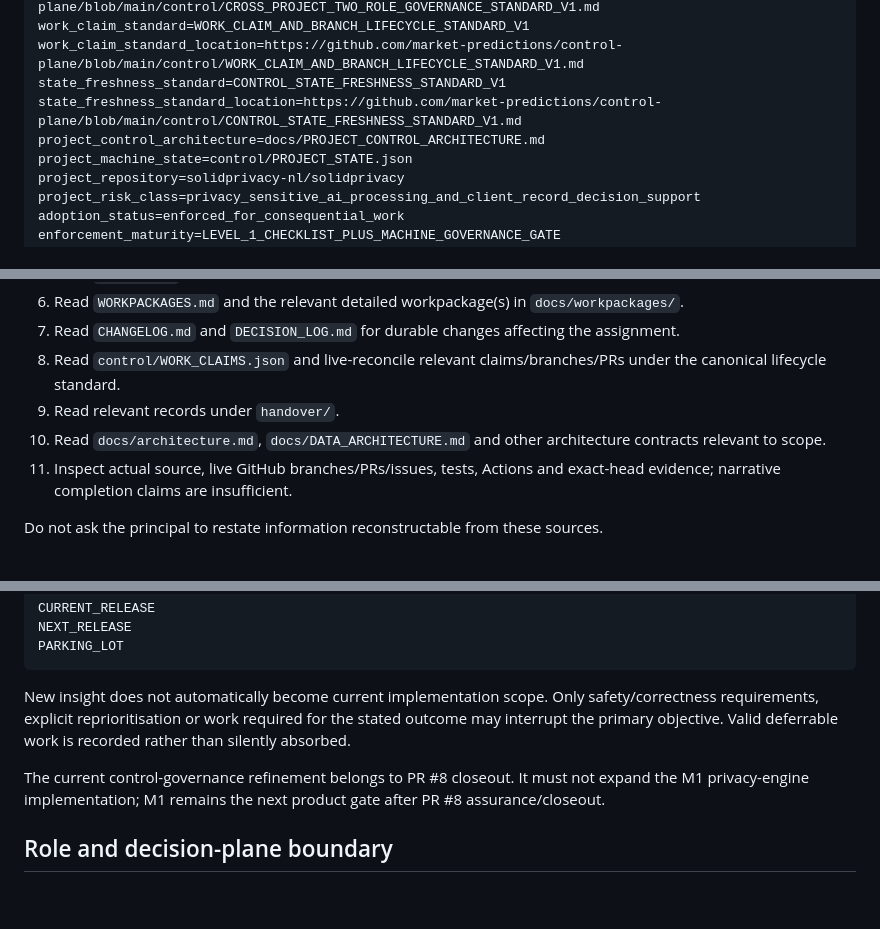
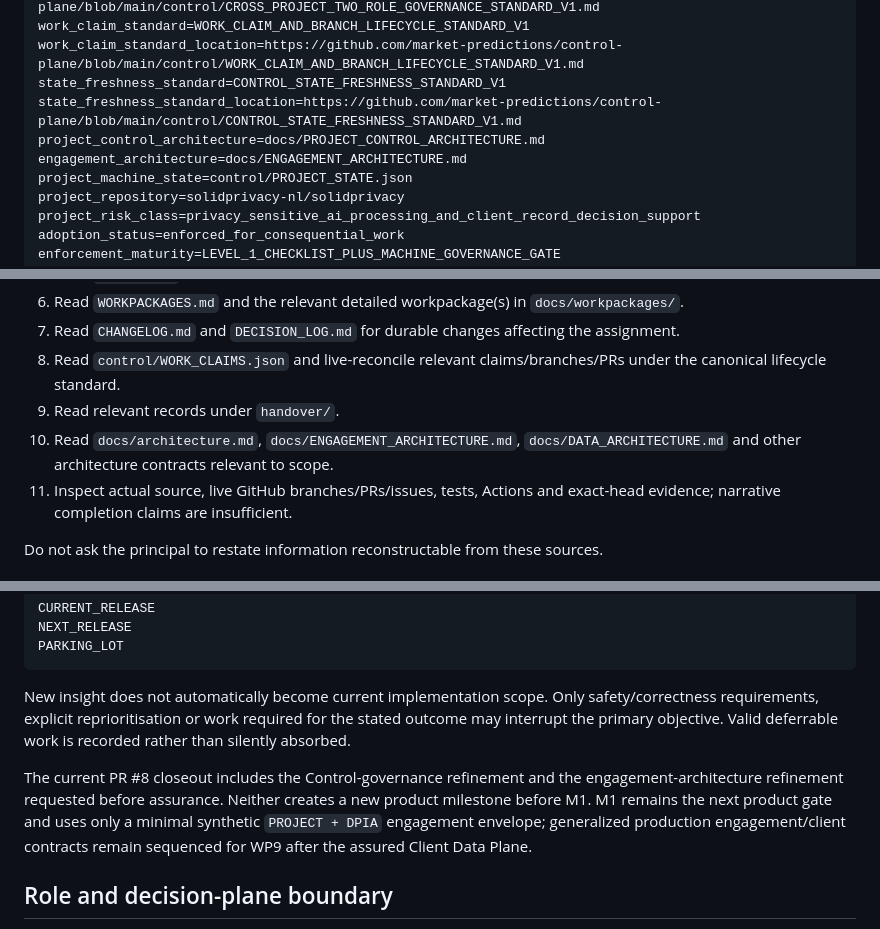
Before and after one commit to solidprivacy-nl/solidprivacy, a Markdown page: control/PROJECT_GOVERNANCE_BOOTSTRAP.md, 3 parts joined by grey strips. Rendered like a GitHub page; blank space fills up the shorter version.

Commit message:
Add engagement architecture to governance bootstrap

```diff
--- a/control/PROJECT_GOVERNANCE_BOOTSTRAP.md
+++ b/control/PROJECT_GOVERNANCE_BOOTSTRAP.md
@@ -10,6 +10,7 @@ work_claim_standard_location=https://github.com/market-predictions/control-plane
 state_freshness_standard=CONTROL_STATE_FRESHNESS_STANDARD_V1
 state_freshness_standard_location=https://github.com/market-predictions/control-plane/blob/main/control/CONTROL_STATE_FRESHNESS_STANDARD_V1.md
 project_control_architecture=docs/PROJECT_CONTROL_ARCHITECTURE.md
+engagement_architecture=docs/ENGAGEMENT_ARCHITECTURE.md
 project_machine_state=control/PROJECT_STATE.json
 project_repository=solidprivacy-nl/solidprivacy
 project_risk_class=privacy_sensitive_ai_processing_and_client_record_decision_support
@@ -59,7 +60,7 @@ For consequential planning, implementation, assurance, release or roadmap work:
 7. Read `CHANGELOG.md` and `DECISION_LOG.md` for durable changes affecting the assignment.
 8. Read `control/WORK_CLAIMS.json` and live-reconcile relevant claims/branches/PRs under the canonical lifecycle standard.
 9. Read relevant records under `handover/`.
-10. Read `docs/architecture.md`, `docs/DATA_ARCHITECTURE.md` and other architecture contracts relevant to scope.
+10. Read `docs/architecture.md`, `docs/ENGAGEMENT_ARCHITECTURE.md`, `docs/DATA_ARCHITECTURE.md` and other architecture contracts relevant to scope.
 11. Inspect actual source, live GitHub branches/PRs/issues, tests, Actions and exact-head evidence; narrative completion claims are insufficient.
 
 Do not ask the principal to restate information reconstructable from these sources.
@@ -106,7 +108,7 @@ PARKING_LOT
 
 New insight does not automatically become current implementation scope. Only safety/correctness requirements, explicit reprioritisation or work required for the stated outcome may interrupt the primary objective. Valid deferrable work is recorded rather than silently absorbed.
 
-The current control-governance refinement belongs to PR #8 closeout. It must not expand the M1 privacy-engine implementation; M1 remains the next product gate after PR #8 assurance/closeout.
+The current PR #8 closeout includes the Control-governance refinement and the engagement-architecture refinement requested before assurance. Neither creates a new product milestone before M1. M1 remains the next product gate and uses only a minimal synthetic `PROJECT + DPIA` engagement envelope; generalized production engagement/client contracts remain sequenced for WP9 after the assured Client Data Plane.
 
 ## Role and decision-plane boundary
 
```
Also changed, not shown: other parts of control/PROJECT_GOVERNANCE_BOOTSTRAP.md (+1 -0 lines).
